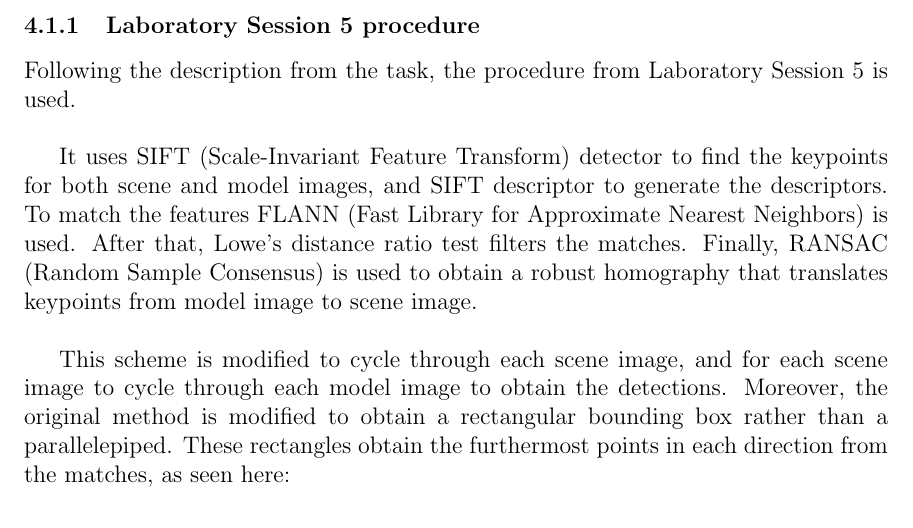
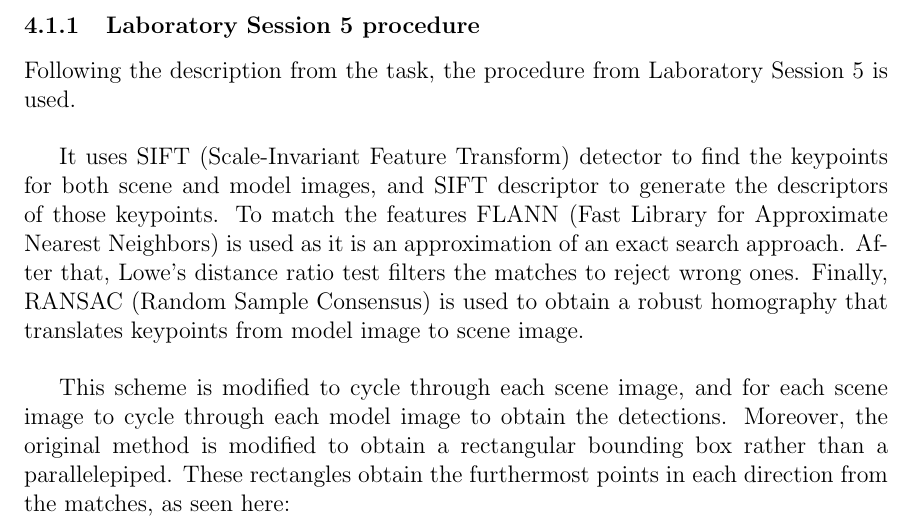
Before and after one commit to alexiborralerida-hub/Computer_Vision_Project, a LaTeX document (Report/Report_Computer_Vision.tex): part of page 6 of 9, cut so that both start at the same text. Compiled offline with pdfLaTeX.

Commit message:
Small change to written report

```diff
--- a/Report/Report_Computer_Vision.tex
+++ b/Report/Report_Computer_Vision.tex
@@ -134,7 +134,7 @@ The project solution process will be explained along this section.
 \subsubsection{Laboratory Session 5 procedure}
 Following the description from the task, the procedure from Laboratory Session 5 is used.\\
 
-It uses SIFT (Scale-Invariant Feature Transform) detector to find the keypoints for both scene and model images, and SIFT descriptor to generate the descriptors. To match the features FLANN (Fast Library for Approximate Nearest Neighbors) is used. After that, Lowe's distance ratio test filters the matches. Finally, RANSAC (Random Sample Consensus) is used to obtain a robust homography that translates keypoints from model image to scene image.\\
+It uses SIFT (Scale-Invariant Feature Transform) detector to find the keypoints for both scene and model images, and SIFT descriptor to generate the descriptors of those keypoints. To match the features FLANN (Fast Library for Approximate Nearest Neighbors) is used as it is an approximation of an exact search approach. After that, Lowe's distance ratio test filters the matches to reject wrong ones. Finally, RANSAC (Random Sample Consensus) is used to obtain a robust homography that translates keypoints from model image to scene image.\\
 
 This scheme is modified to cycle through each scene image, and for each scene image to cycle through each model image to obtain the detections. Moreover, the original method is modified to obtain a rectangular bounding box rather than a parallelepiped. These rectangles obtain the furthermost points in each direction from the matches, as seen here:
 
```
